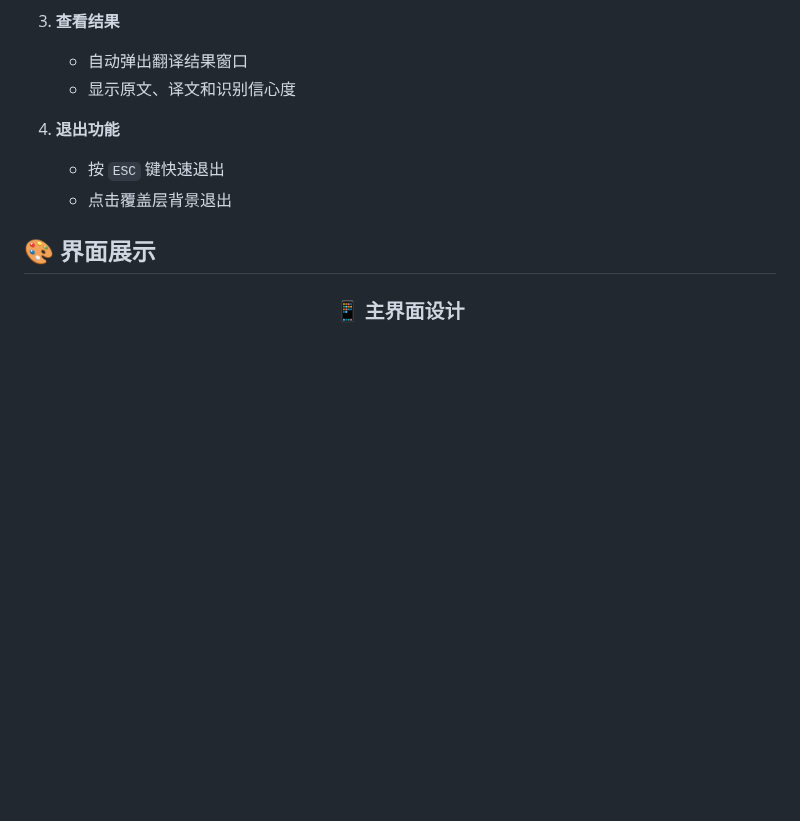
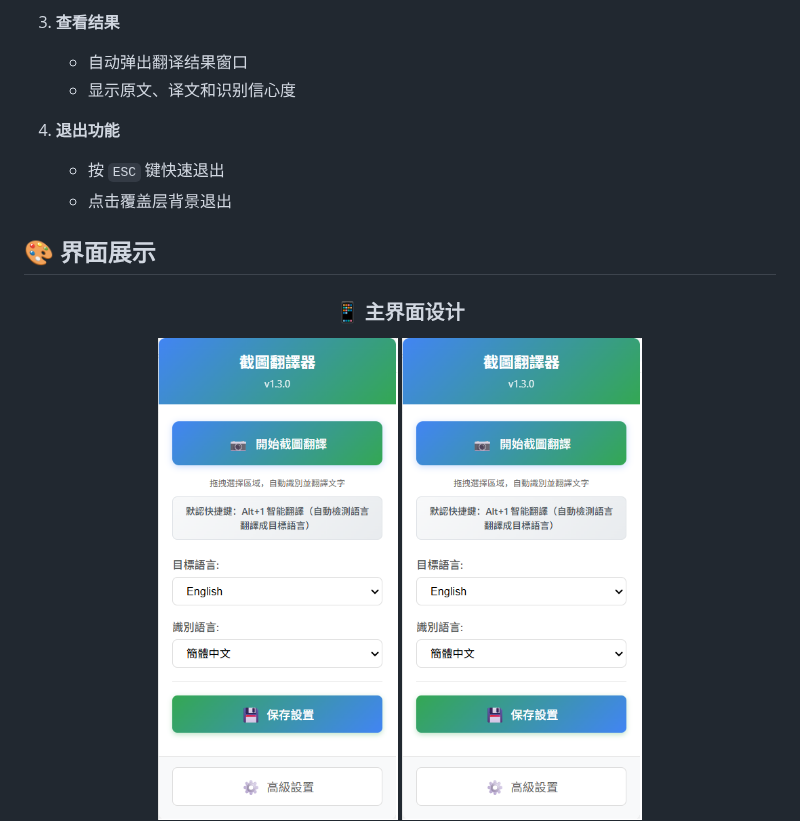
Before and after one commit to kany2000/4utrans, a Markdown page: README.md, the part around the change. Rendered like a GitHub page; blank space fills up the shorter version.

```diff
--- a/README.md
+++ b/README.md
@@ -134,6 +134,7 @@ git clone https://github.com/kany2000/4utrans.git && open -a "Google Chrome" chr
 
 ### 📱 主界面设计
 
+<img src="images/main-interface.png" alt="主界面截图" width="240"/>
 <img src="images/main-interface.png" alt="主界面截图" width="240"/>
 
 *简洁直观的主界面，一键开始翻译*
```
